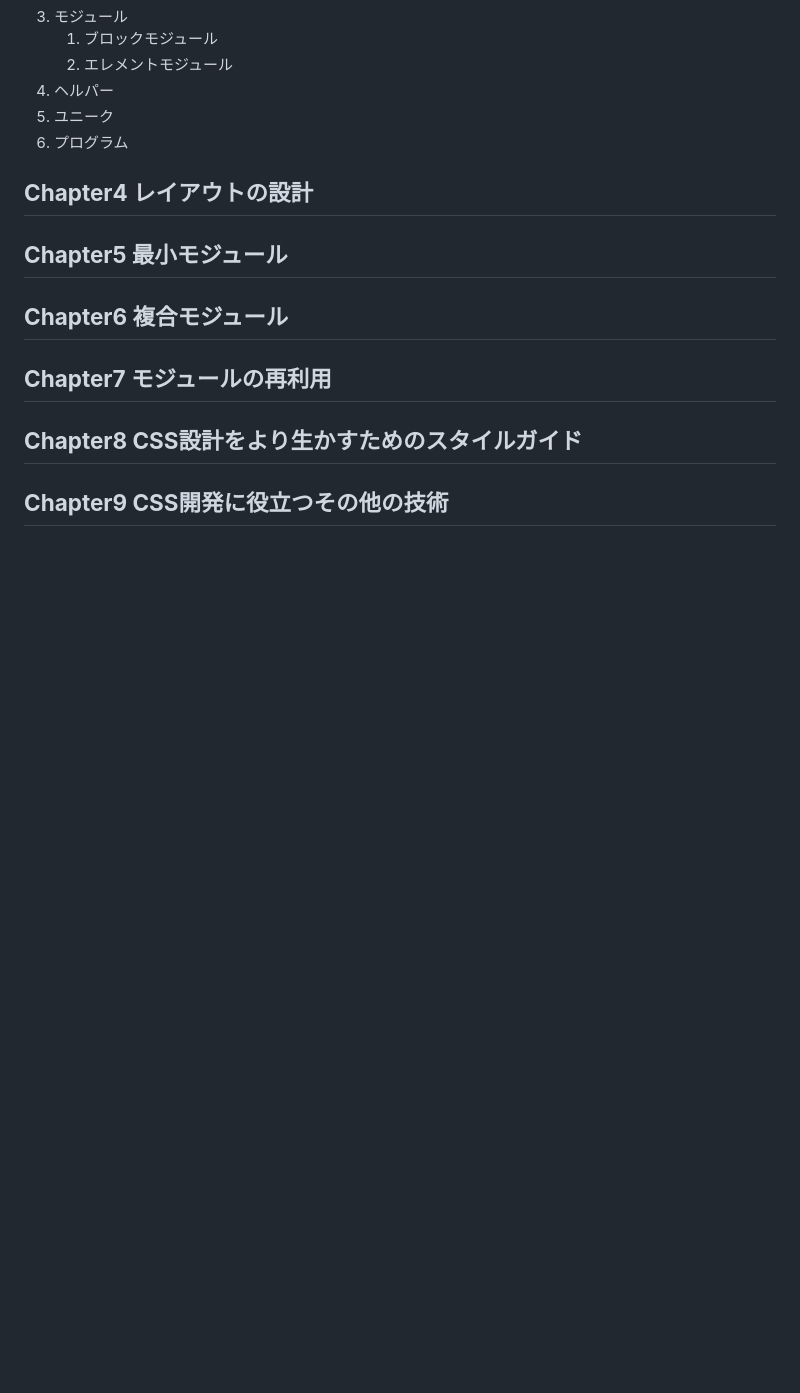
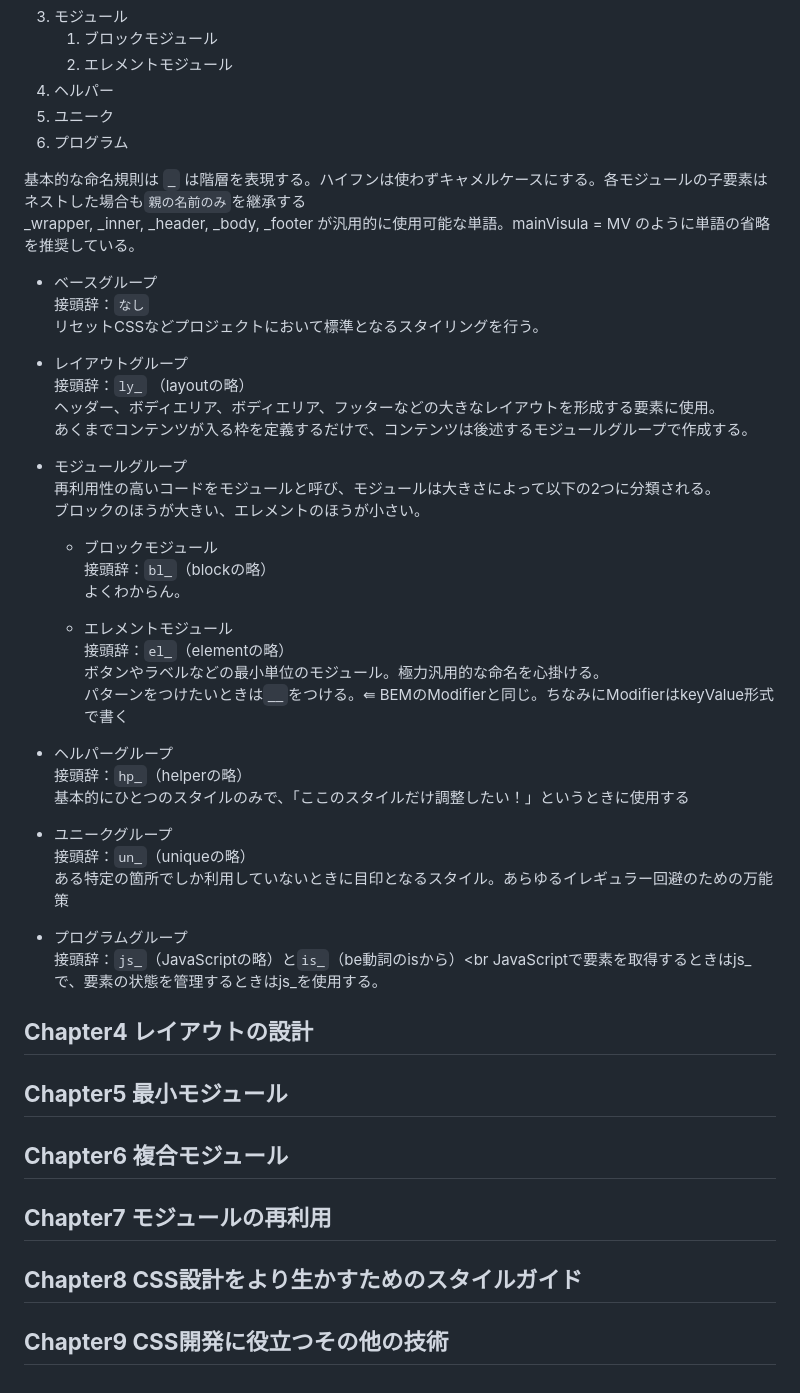
Before and after one commit to hohnuki/Complete_Master_of_CSS, a Markdown page: summary.md, the part around the change. GitHub-like rendering; blank space fills up the shorter version.

Commit message:
Chapter3 を追加

```diff
--- a/summary.md
+++ b/summary.md
@@ -196,6 +196,41 @@ CSSのコードを役割に応じてカテゴリ分けしており、以下の6
 5. ユニーク
 6. プログラム
 
+基本的な命名規則は `_` は階層を表現する。ハイフンは使わずキャメルケースにする。各モジュールの子要素はネストした場合も`親の名前のみ`を継承する<br>
+_wrapper, _inner, _header, _body, _footer が汎用的に使用可能な単語。mainVisula = MV のように単語の省略を推奨している。<br>
+
+- ベースグループ<br>
+接頭辞：`なし`<br>
+リセットCSSなどプロジェクトにおいて標準となるスタイリングを行う。
+
+- レイアウトグループ<br>
+接頭辞：`ly_` （layoutの略）<br>
+ヘッダー、ボディエリア、ボディエリア、フッターなどの大きなレイアウトを形成する要素に使用。<br>
+あくまでコンテンツが入る枠を定義するだけで、コンテンツは後述するモジュールグループで作成する。<br>
+
+- モジュールグループ<br>
+再利用性の高いコードをモジュールと呼び、モジュールは大きさによって以下の2つに分類される。<br>
+ブロックのほうが大きい、エレメントのほうが小さい。<br>
+	- ブロックモジュール<br>
+	接頭辞：`bl_`（blockの略）<br>
+	よくわからん。<br>
+
+	- エレメントモジュール<br>
+	接頭辞：`el_`（elementの略）<br>
+	ボタンやラベルなどの最小単位のモジュール。極力汎用的な命名を心掛ける。<br>
+	パターンをつけたいときは`__`をつける。⇚ BEMのModifierと同じ。ちなみにModifierはkeyValue形式で書く<br>
+
+- ヘルパーグループ<br>
+接頭辞：`hp_`（helperの略）<br>
+基本的にひとつのスタイルのみで、「ここのスタイルだけ調整したい！」というときに使用する<br>
+
+- ユニークグループ<br>
+接頭辞：`un_`（uniqueの略）<br>
+ある特定の箇所でしか利用していないときに目印となるスタイル。あらゆるイレギュラー回避のための万能策<br>
+
+- プログラムグループ<br>
+接頭辞：`js_`（JavaScriptの略）と`is_`（be動詞のisから）<br
+JavaScriptで要素を取得するときはjs_で、要素の状態を管理するときはjs_を使用する。<br>
 
 **Chapter4 レイアウトの設計**
 ---
```
